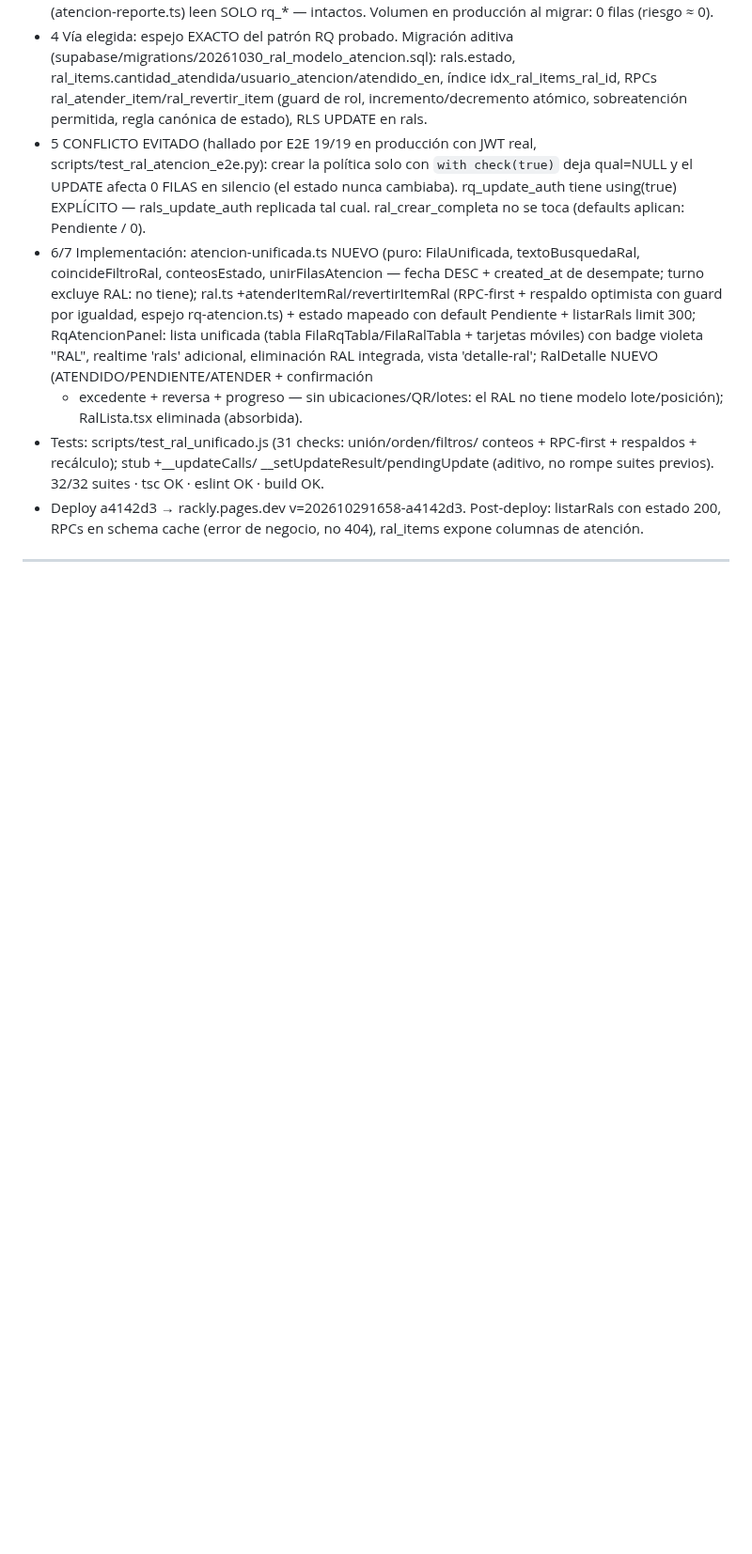
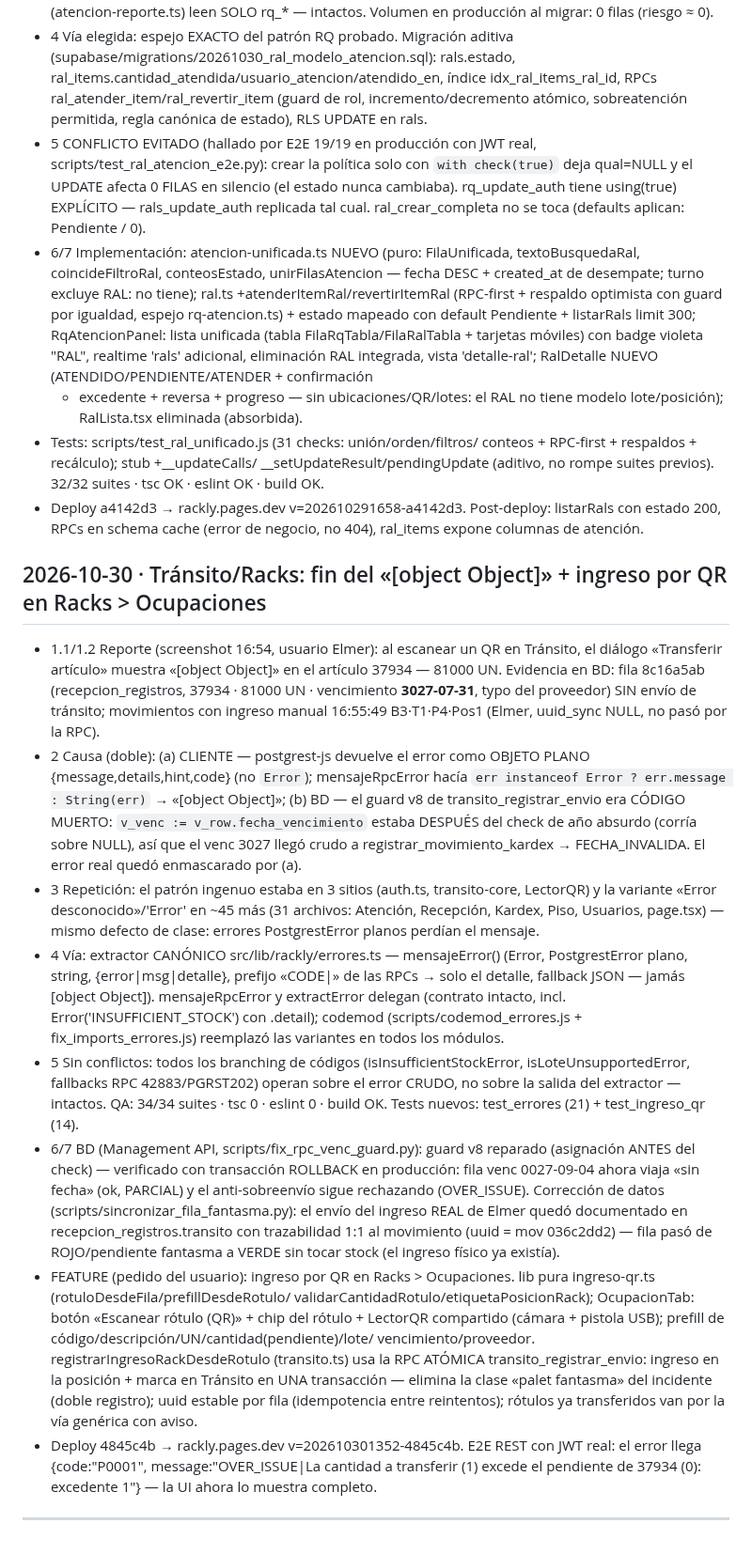
Before and after one commit to fileshidalgo-spec/rackly, a Markdown page: worklog.md, the part around the change. Shown at 94% size. Rendered like a GitHub page; blank space fills up the shorter version.

Commit message:
docs: worklog — fin del [object Object] + ingreso por QR en Racks>Ocupaciones (4845c4b)

```diff
--- a/worklog.md
+++ b/worklog.md
@@ -317,4 +317,58 @@ Stage Summary:
   listarRals con estado 200, RPCs en schema cache (error de negocio, no 404),
   ral_items expone columnas de atención.
 
+## 2026-10-30 · Tránsito/Racks: fin del «[object Object]» + ingreso por QR en Racks > Ocupaciones
+- 1.1/1.2 Reporte (screenshot 16:54, usuario Elmer): al escanear un QR en
+  Tránsito, el diálogo «Transferir artículo» muestra «[object Object]» en el
+  artículo 37934 — 81000 UN. Evidencia en BD: fila 8c16a5ab
+  (recepcion_registros, 37934 · 81000 UN · vencimiento **3027-07-31**, typo
+  del proveedor) SIN envío de tránsito; movimientos con ingreso manual
+  16:55:49 B3·T1·P4·Pos1 (Elmer, uuid_sync NULL, no pasó por la RPC).
+- 2 Causa (doble): (a) CLIENTE — postgrest-js devuelve el error como OBJETO
+  PLANO {message,details,hint,code} (no `Error`); mensajeRpcError hacía
+  `err instanceof Error ? err.message : String(err)` → «[object Object]»;
+  (b) BD — el guard v8 de transito_registrar_envio era CÓDIGO MUERTO:
+  `v_venc := v_row.fecha_vencimiento` estaba DESPUÉS del check de año
+  absurdo (corría sobre NULL), así que el venc 3027 llegó crudo a
+  registrar_movimiento_kardex → FECHA_INVALIDA. El error real quedó
+  enmascarado por (a).
+- 3 Repetición: el patrón ingenuo estaba en 3 sitios (auth.ts, transito-core,
+  LectorQR) y la variante «Error desconocido»/'Error' en ~45 más (31 archivos:
+  Atención, Recepción, Kardex, Piso, Usuarios, page.tsx) — mismo defecto de
+  clase: errores PostgrestError planos perdían el mensaje.
+- 4 Vía: extractor CANÓNICO src/lib/rackly/errores.ts — mensajeError()
+  (Error, PostgrestError plano, string, {error|msg|detalle}, prefijo
+  «CODE|» de las RPCs → solo el detalle, fallback JSON — jamás
+  [object Object]). mensajeRpcError y extractError delegan (contrato
+  intacto, incl. Error('INSUFFICIENT_STOCK') con .detail); codemod
+  (scripts/codemod_errores.js + fix_imports_errores.js) reemplazó las
+  variantes en todos los módulos.
+- 5 Sin conflictos: todos los branching de códigos (isInsufficientStockError,
+  isLoteUnsupportedError, fallbacks RPC 42883/PGRST202) operan sobre el error
+  CRUDO, no sobre la salida del extractor — intactos. QA: 34/34 suites ·
+  tsc 0 · eslint 0 · build OK. Tests nuevos: test_errores (21) +
+  test_ingreso_qr (14).
+- 6/7 BD (Management API, scripts/fix_rpc_venc_guard.py): guard v8 reparado
+  (asignación ANTES del check) — verificado con transacción ROLLBACK en
+  producción: fila venc 0027-09-04 ahora viaja «sin fecha» (ok, PARCIAL) y el
+  anti-sobreenvío sigue rechazando (OVER_ISSUE). Corrección de datos
+  (scripts/sincronizar_fila_fantasma.py): el envío del ingreso REAL de Elmer
+  quedó documentado en recepcion_registros.transito con trazabilidad 1:1 al
+  movimiento (uuid = mov 036c2dd2) — fila pasó de ROJO/pendiente fantasma a
+  VERDE sin tocar stock (el ingreso físico ya existía).
+- FEATURE (pedido del usuario): ingreso por QR en Racks > Ocupaciones.
+  lib pura ingreso-qr.ts (rotuloDesdeFila/prefillDesdeRotulo/
+  validarCantidadRotulo/etiquetaPosicionRack); OcupacionTab: botón
+  «Escanear rótulo (QR)» + chip del rótulo + LectorQR compartido (cámara +
+  pistola USB); prefill de código/descripción/UN/cantidad(pendiente)/lote/
+  vencimiento/proveedor. registrarIngresoRackDesdeRotulo (transito.ts) usa la
+  RPC ATÓMICA transito_registrar_envio: ingreso en la posición + marca en
+  Tránsito en UNA transacción — elimina la clase «palet fantasma» del
+  incidente (doble registro); uuid estable por fila (idempotencia entre
+  reintentos); rótulos ya transferidos van por la vía genérica con aviso.
+- Deploy 4845c4b → rackly.pages.dev v=202610301352-4845c4b. E2E REST con
+  JWT real: el error llega {code:"P0001", message:"OVER_ISSUE|La cantidad a
+  transferir (1) excede el pendiente de 37934 (0): excedente 1"} — la UI ahora
+  lo muestra completo.
+
 ---
```
